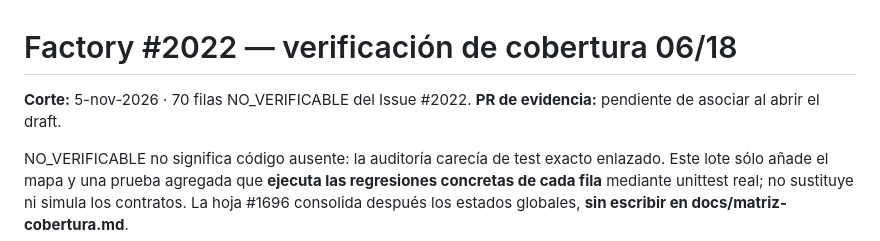
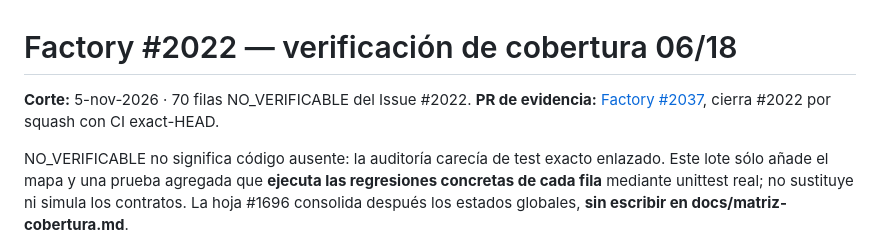
Before and after one commit to pl0n3r/Factory, a Markdown page: docs/verificacion/verificacion-06.md, the part around the change. Rendered like a GitHub page.

Commit message:
docs(cobertura): anclar lote 06 al PR #2037 y a su issue (#2022)

```diff
--- a/docs/verificacion/verificacion-06.md
+++ b/docs/verificacion/verificacion-06.md
@@ -1,6 +1,6 @@
 # Factory #2022 — verificación de cobertura 06/18
 
-**Corte:** 5-nov-2026 · 70 filas NO_VERIFICABLE del Issue #2022. **PR de evidencia:** pendiente de asociar al abrir el draft.
+**Corte:** 5-nov-2026 · 70 filas NO_VERIFICABLE del Issue #2022. **PR de evidencia:** [Factory #2037](https://github.com/pl0n3r/Factory/pull/2037), cierra #2022 por squash con CI exact-HEAD.
 
 NO_VERIFICABLE no significa código ausente: la auditoría carecía de test exacto enlazado. Este lote sólo añade el mapa y una prueba agregada que **ejecuta las regresiones concretas de cada fila** mediante unittest real; no sustituye ni simula los contratos. La hoja #1696 consolida después los estados globales, **sin escribir en docs/matriz-cobertura.md**.
 
```
